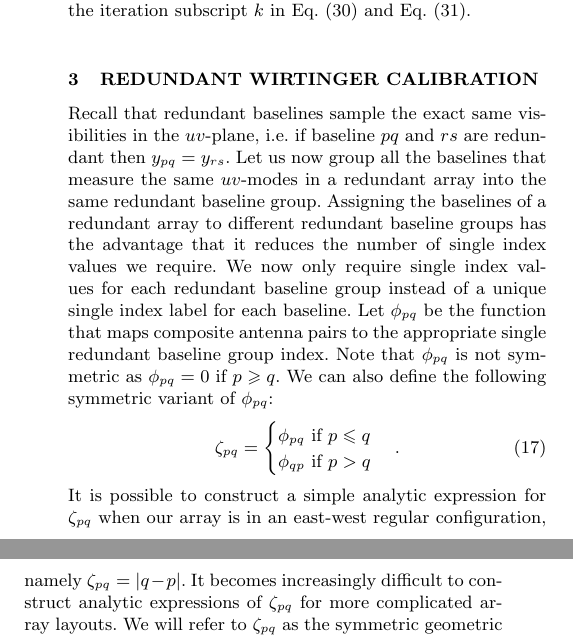
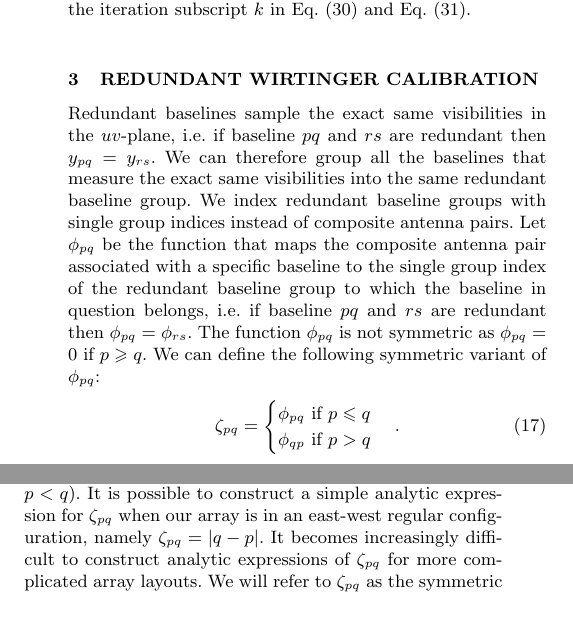
Before and after one commit to Trienko/redundant_calibration, a LaTeX paper (paper.tex): two parts of the columns of page 4 of 15, joined at a grey line, cut so that both start at the same text, the shorter picture padded with empty space. Compiled offline with pdfLaTeX; a LaTeX package or settings file that is missing is left out.

Commit message:
more Gianni fixes

```diff
--- a/paper.tex
+++ b/paper.tex
@@ -505,11 +505,12 @@ Eq.~\eqref{eq:GN_update} and Eq.~\eqref{eq:LM_update}.
 
 \section{Redundant Wirtinger Calibration}
 \label{sec:red_wirtinger}
-
-Recall that redundant baselines sample the exact same visibilities in the $uv$-plane, i.e. if baseline $pq$ and $rs$ are redundant then $y_{pq} = y_{rs}$.
-Let us now group all the baselines that measure the same $uv$-modes in a redundant array into the same redundant baseline group. Assigning the baselines of a redundant array to different redundant baseline groups has the advantage that it reduces the number of single index values we require. We now only require single index values for each redundant baseline group instead of a unique single index label for
-each baseline. Let $\phi_{pq}$ be the function that maps composite antenna pairs to the appropriate single redundant baseline group index. Note that $\phi_{pq}$ is not symmetric as
-$\phi_{pq} = 0$ if $p\geq q$. We can also define the following symmetric variant of $\phi_{pq}$:
+Redundant baselines sample the exact same visibilities in the $uv$-plane, i.e. if baseline $pq$ and $rs$ are redundant then $y_{pq} = y_{rs}$.
+We can therefore group all the baselines that measure the exact same visibilities into the same redundant baseline group. We index redundant baseline
+groups with single group indices instead of composite antenna pairs. Let $\phi_{pq}$ be the function that maps the composite antenna pair associated with a specific baseline
+to the single group index of the redundant baseline group to which the baseline in question belongs, i.e. if baseline $pq$ and $rs$ are redundant then $\phi_{pq} = \phi_{rs}$.
+The function $\phi_{pq}$ is not symmetric as
+$\phi_{pq} = 0$ if $p\geq q$. We can define the following symmetric variant of $\phi_{pq}$:
 \begin{equation}
 \zeta_{pq} =
 \begin{cases}
@@ -520,3 +536,4 @@ $\phi_{pq} = 0$ if $p\geq q$. We can also define the following symmetric variant
+The vectors in Eq.~\eqref{eq:vec_definitions} are column vectors of size $B$ (i.e. $p<q$).
 It is possible to construct a simple analytic expression for $\zeta_{pq}$ when our array is in an east-west regular configuration, namely $\zeta_{pq} = |q-p|$.
 It becomes increasingly difficult to construct analytic expressions of $\zeta_{pq}$ for more complicated array layouts.
 We will refer to $\zeta_{pq}$ as the symmetric geometric function. The empirically constructed symmetric geometry
@@ -524,5 +541,3 @@ functions of three different redundant layouts are depicted in Fig.~\ref{fig:geo
 that $\zeta_{pq}$ can ascertain is denoted by $L$ and can be interpreted as the maximal number of unique redundant baseline groups which can be formed for a given
 array layout. Alternatively, we can interpret the symmetric geometry functions in Fig.~\ref{fig:geometry_function} as geometry matrices. In this alternative paradigm, $\zeta_{pq}$ denotes a matrix entry. The dimension of these geometry
 matrices are $N\times N$.
-If the array is redundant and the function $\phi_{pq}$ is known we can rewrite Eq.~\eqref{eq:vis_definition} as
-\begin{equation}
```
Also changed, not shown: paper.tex (34 more changed lines).
